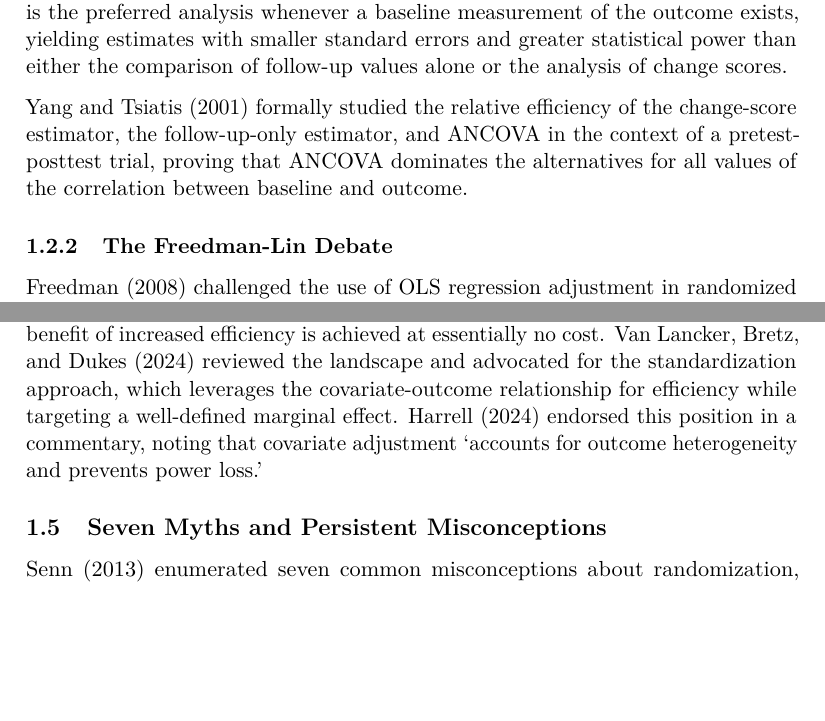
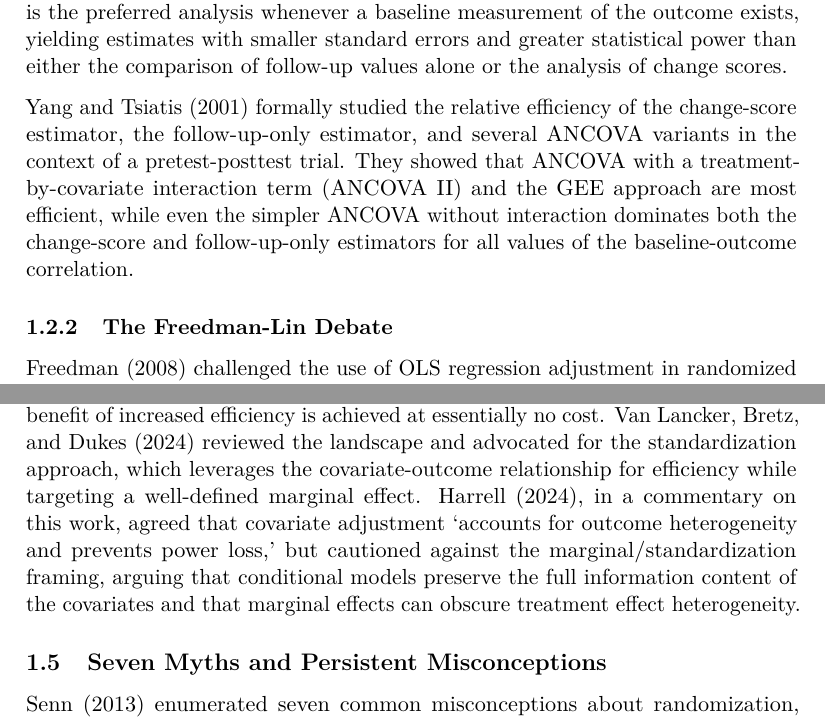
Before and after one commit to rgt47/baselinedist, an R Markdown document (analysis/report/report.Rmd): two parts of pages 3 and 5 of 13, joined at a grey line, cut so that both start at the same text, the shorter picture padded with empty space. Rendered offline with R 4.5, knitr and Pandoc, then LaTeX, with nearby package versions; some code elsewhere in the file could not run offline; a font, style sheet, LaTeX package, included part or bibliography that could not be used is replaced or left out.

Commit message:
Auto-backup: 2026-03-05 09:49:24

```diff
--- a/analysis/report/report.Rmd
+++ b/analysis/report/report.Rmd
@@ -129,10 +129,14 @@ analysis of change scores.
 
 @yangEfficiency2001 formally studied the relative
 efficiency of the change-score estimator, the
-follow-up-only estimator, and ANCOVA in the context
-of a pretest-posttest trial, proving that ANCOVA
-dominates the alternatives for all values of the
-correlation between baseline and outcome.
+follow-up-only estimator, and several ANCOVA variants
+in the context of a pretest-posttest trial. They showed
+that ANCOVA with a treatment-by-covariate interaction
+term (ANCOVA II) and the GEE approach are most
+efficient, while even the simpler ANCOVA without
+interaction dominates both the change-score and
+follow-up-only estimators for all values of the
+baseline-outcome correlation.
 
 ### The Freedman-Lin Debate
 
@@ -283,9 +288,13 @@ reviewed the landscape and advocated for the
 standardization approach, which leverages the
 covariate-outcome relationship for efficiency while
 targeting a well-defined marginal effect.
-@harrellCommentary2024 endorsed this position in a
-commentary, noting that covariate adjustment 'accounts
-for outcome heterogeneity and prevents power loss.'
+@harrellCommentary2024, in a commentary on this work,
+agreed that covariate adjustment 'accounts for outcome
+heterogeneity and prevents power loss,' but cautioned
+against the marginal/standardization framing, arguing
+that conditional models preserve the full information
+content of the covariates and that marginal effects
+can obscure treatment effect heterogeneity.
 
 ## Seven Myths and Persistent Misconceptions
 
```
Also changed, not shown: analysis/report/report.Rmd (5 more changed lines).
